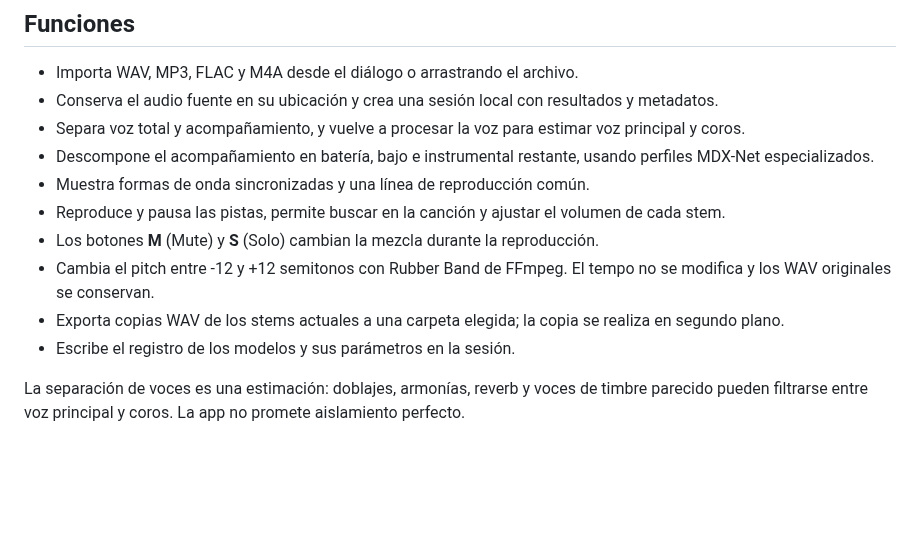
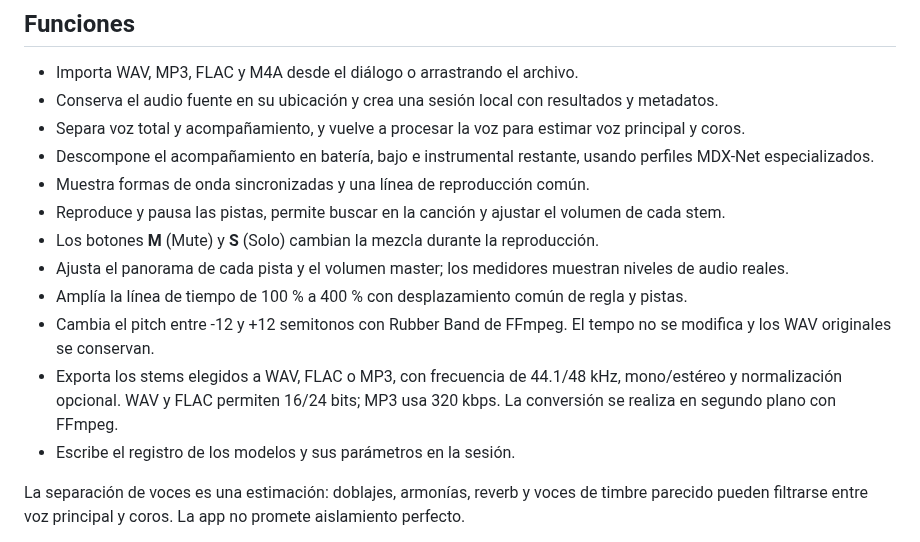
Before and after one commit to MatiusJBG/atomusicator-jbg-version, a Markdown page: README.md, the part around one of its changes. Rendered like a GitHub page; blank space fills up the shorter version.

```diff
--- a/README.md
+++ b/README.md
@@ -13,8 +13,10 @@ La interfaz se inspira en flujos comunes de estaciones de audio. Separador Vocal
 - Muestra formas de onda sincronizadas y una línea de reproducción común.
 - Reproduce y pausa las pistas, permite buscar en la canción y ajustar el volumen de cada stem.
 - Los botones **M** (Mute) y **S** (Solo) cambian la mezcla durante la reproducción.
+- Ajusta el panorama de cada pista y el volumen master; los medidores muestran niveles de audio reales.
+- Amplía la línea de tiempo de 100 % a 400 % con desplazamiento común de regla y pistas.
 - Cambia el pitch entre -12 y +12 semitonos con Rubber Band de FFmpeg. El tempo no se modifica y los WAV originales se conservan.
-- Exporta copias WAV de los stems actuales a una carpeta elegida; la copia se realiza en segundo plano.
+- Exporta los stems elegidos a WAV, FLAC o MP3, con frecuencia de 44.1/48 kHz, mono/estéreo y normalización opcional. WAV y FLAC permiten 16/24 bits; MP3 usa 320 kbps. La conversión se realiza en segundo plano con FFmpeg.
 - Escribe el registro de los modelos y sus parámetros en la sesión.
 
 La separación de voces es una estimación: doblajes, armonías, reverb y voces de timbre parecido pueden filtrarse entre voz principal y coros. La app no promete aislamiento perfecto.
```
Also changed, not shown: other parts of README.md (+10 -0 lines), docs/frontend-figma-context.md (+2 -2 lines), docs/frontend-figma-validation.md (added, +40 -0 lines), docs/images/frontend-export.png (added), docs/images/frontend-mixer.png (added), docs/images/frontend-pitch.png (added).
